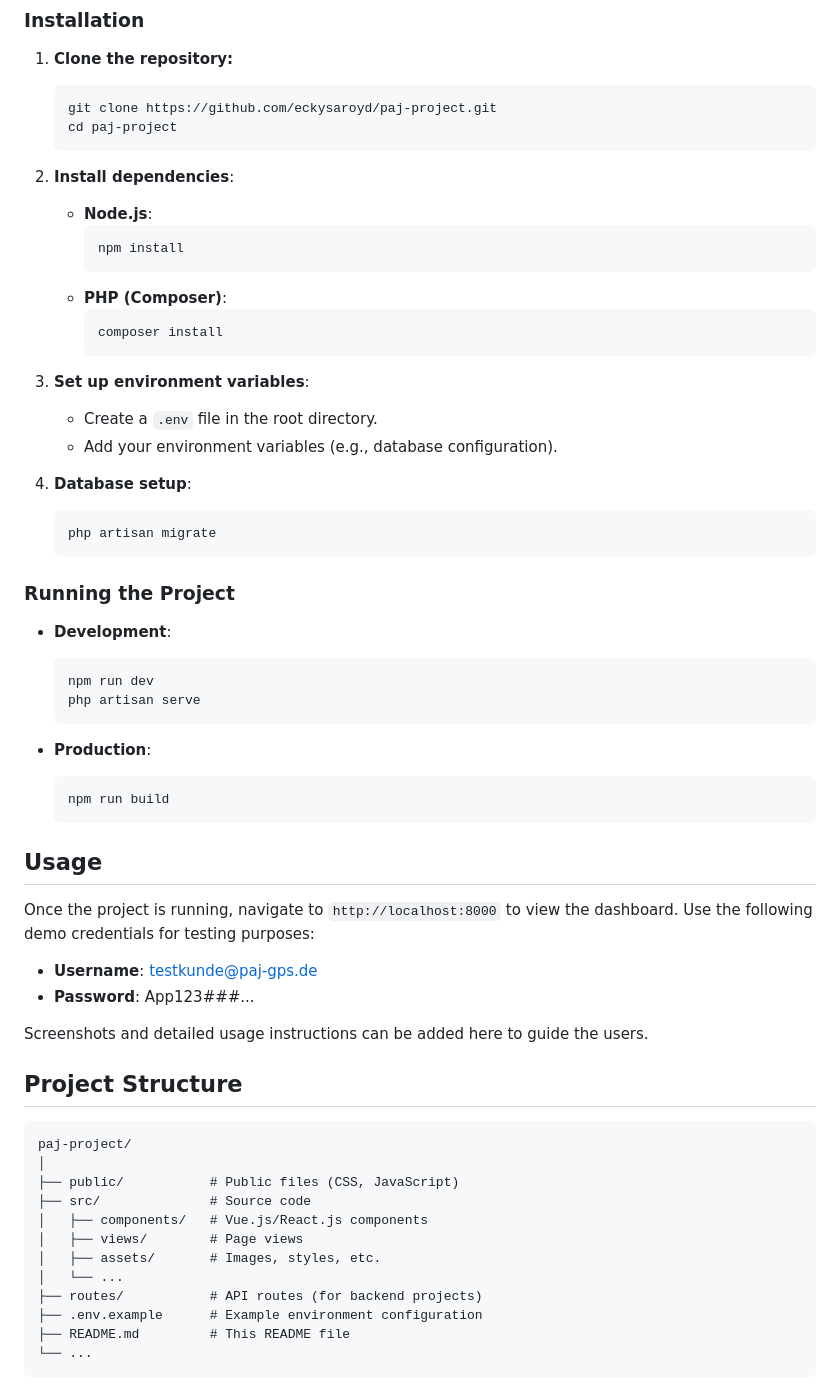
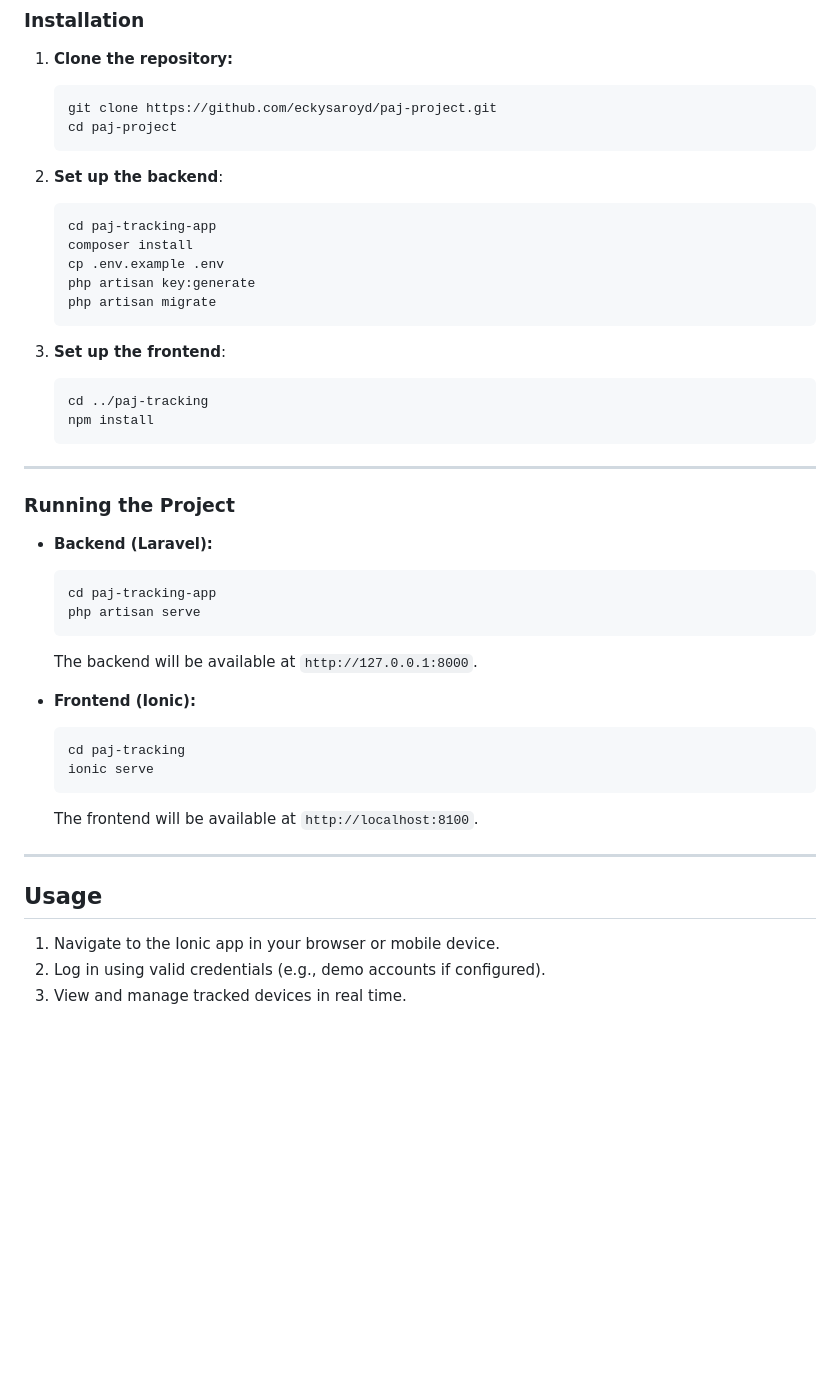
Before and after one commit to eckysaroyd/paj-project, a Markdown page: README.md, the part around the change printed below. GitHub-like rendering; blank space fills up the shorter version.

````diff
--- a/README.md
+++ b/README.md
@@ -63,61 +97,44 @@ Ensure you have the following software installed:
    cd paj-project
    ```
 
-2. **Install dependencies**:
-   - **Node.js**:
-     ```bash
-     npm install
-     ```
-   - **PHP (Composer)**:
-     ```bash
-     composer install
-     ```
-
-3. **Set up environment variables**:
-   - Create a `.env` file in the root directory.
-   - Add your environment variables (e.g., database configuration).
-
-4. **Database setup**:
+2. **Set up the backend**:
    ```bash
+   cd paj-tracking-app
+   composer install
+   cp .env.example .env
+   php artisan key:generate
    php artisan migrate
    ```
 
+3. **Set up the frontend**:
+   ```bash
+   cd ../paj-tracking
+   npm install
+   ```
+
+---
+
 ### **Running the Project**
 
-- **Development**:
+- **Backend (Laravel):**
   ```bash
-  npm run dev
+  cd paj-tracking-app
   php artisan serve
   ```
+  The backend will be available at `http://127.0.0.1:8000`.
 
-- **Production**:
+- **Frontend (Ionic):**
   ```bash
-  npm run build
+  cd paj-tracking
+  ionic serve
   ```
+  The frontend will be available at `http://localhost:8100`.
+
+---
 
 ## **Usage**
 
-Once the project is running, navigate to `http://localhost:8000` to view the dashboard. Use the following demo credentials for testing purposes:
+1. Navigate to the Ionic app in your browser or mobile device.
+2. Log in using valid credentials (e.g., demo accounts if configured).
+3. View and manage tracked devices in real time.
 
-- **Username**: testkunde@paj-gps.de
-- **Password**: App123###...
-
-Screenshots and detailed usage instructions can be added here to guide the users.
-
-## **Project Structure**
-
-```
-paj-project/
-│
-├── public/           # Public files (CSS, JavaScript)
-├── src/              # Source code
-│   ├── components/   # Vue.js/React.js components
-│   ├── views/        # Page views
-│   ├── assets/       # Images, styles, etc.
-│   └── ...
-├── routes/           # API routes (for backend projects)
-├── .env.example      # Example environment configuration
-├── README.md         # This README file
-└── ...
-```
-
````
Also changed, not shown: other parts of README.md (+52 -40 lines).
